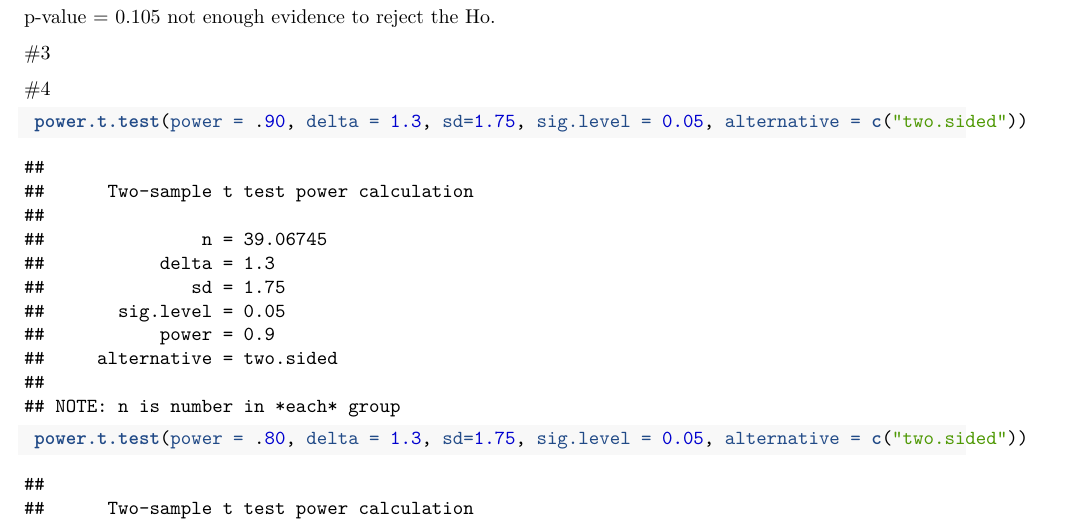
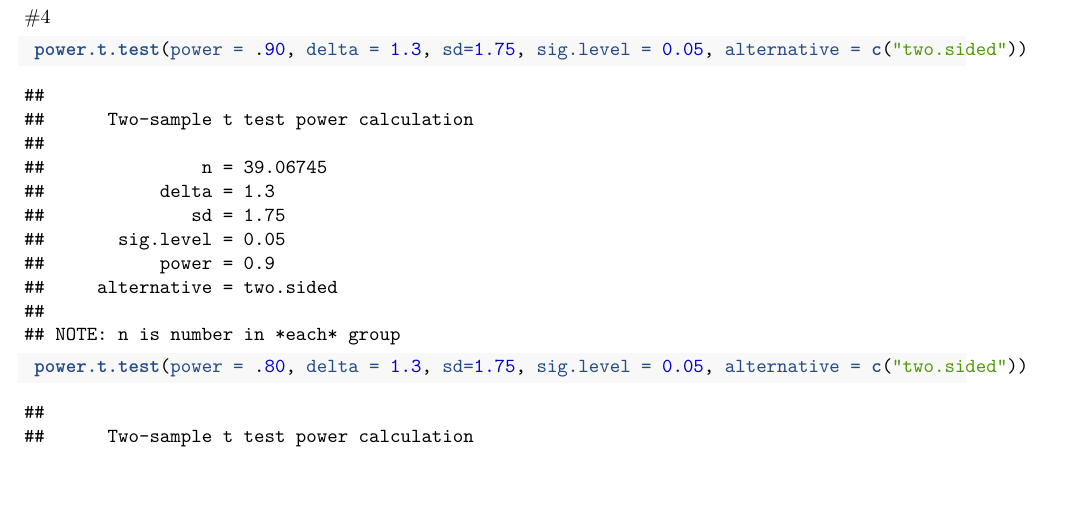
Before and after one commit to cocococozou/BM_hw3, an R Markdown document (BM_HM3.Rmd): part of page 2 of 4, cut at the place of the change, the shorter picture padded with empty space. Rendered offline with R 4.5, knitr and Pandoc, then LaTeX, with nearby package versions; some code elsewhere in the file could not run offline; column names are cleaned by a stand-in for the janitor package.

````diff
--- a/BM_HM3.Rmd
+++ b/BM_HM3.Rmd
@@ -56,11 +56,6 @@
 names(res)
 ```
 
-p-value = 0.105
-not enough evidence to reject the Ho.
-
-#3
-
 #4
 ```{r}
  power.t.test(power = .90, delta = 1.3, sd=1.75, sig.level = 0.05, alternative = c("two.sided"))
````
Also changed, not shown: BM_HM3.pdf (added).
